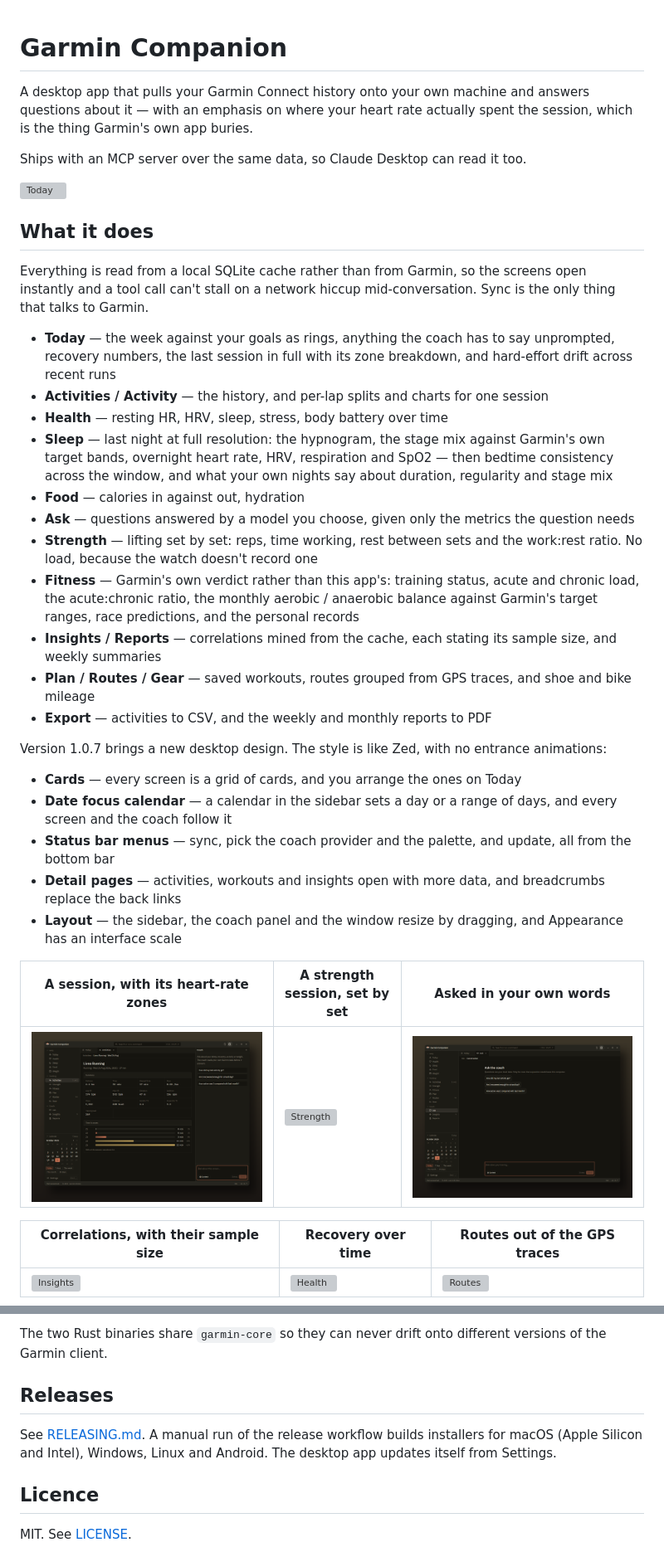
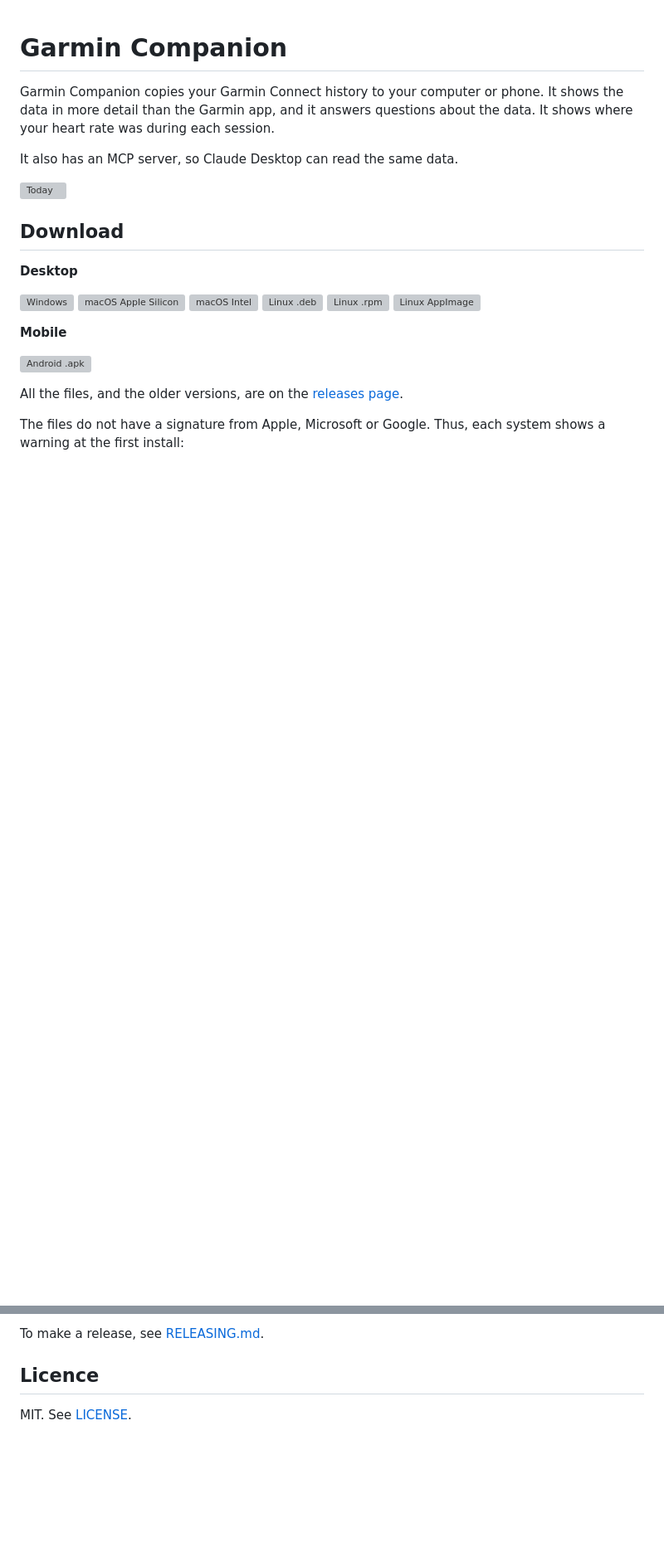
Before and after one commit to omznc/garmin-companion, a Markdown page: README.md, 2 parts joined by grey strips. Shown at 83% size. Drawn GitHub-style; blank space fills up the shorter version; grey boxes are pictures that could not be loaded.

```diff
--- a/README.md
+++ b/README.md
@@ -1,62 +1,31 @@
 # Garmin Companion
 
-A desktop app that pulls your Garmin Connect history onto your own machine and
-answers questions about it — with an emphasis on where your heart rate actually
-spent the session, which is the thing Garmin's own app buries.
+Garmin Companion copies your Garmin Connect history to your computer or phone.
+It shows the data in more detail than the Garmin app, and it answers questions
+about the data. It shows where your heart rate was during each session.
 
-Ships with an MCP server over the same data, so Claude Desktop can read it too.
+It also has an MCP server, so Claude Desktop can read the same data.
 
 ![Today](docs/screenshots/today-dark.png)
 
-## What it does
+## Download
 
-Everything is read from a local SQLite cache rather than from Garmin, so the
-screens open instantly and a tool call can't stall on a network hiccup
-mid-conversation. Sync is the only thing that talks to Garmin.
+**Desktop**
 
-- **Today** — the week against your goals as rings, anything the coach has to
-  say unprompted, recovery numbers, the last session in full with its zone
-  breakdown, and hard-effort drift across recent runs
-- **Activities / Activity** — the history, and per-lap splits and charts for
-  one session
-- **Health** — resting HR, HRV, sleep, stress, body battery over time
-- **Sleep** — last night at full resolution: the hypnogram, the stage mix
-  against Garmin's own target bands, overnight heart rate, HRV, respiration and
-  SpO2 — then bedtime consistency across the window, and what your own nights
-  say about duration, regularity and stage mix
-- **Food** — calories in against out, hydration
-- **Ask** — questions answered by a model you choose, given only the metrics
-  the question needs
-- **Strength** — lifting set by set: reps, time working, rest between sets and
-  the work:rest ratio. No load, because the watch doesn't record one
-- **Fitness** — Garmin's own verdict rather than this app's: training status,
-  acute and chronic load, the acute:chronic ratio, the monthly aerobic /
-  anaerobic balance against Garmin's target ranges, race predictions, and the
-  personal records
-- **Insights / Reports** — correlations mined from the cache, each stating its
-  sample size, and weekly summaries
-- **Plan / Routes / Gear** — saved workouts, routes grouped from GPS traces,
-  and shoe and bike mileage
-- **Export** — activities to CSV, and the weekly and monthly reports to PDF
+[![Windows](https://img.shields.io/github/v/release/omznc/garmin-companion?label=Windows&style=for-the-badge)](https://github.com/omznc/garmin-companion/releases/latest/download/garmin-companion_x64-setup.exe)
+[![macOS Apple Silicon](https://img.shields.io/github/v/release/omznc/garmin-companion?label=macOS%20Apple%20Silicon&logo=apple&style=for-the-badge)](https://github.com/omznc/garmin-companion/releases/latest/download/garmin-companion_aarch64.dmg)
+[![macOS Intel](https://img.shields.io/github/v/release/omznc/garmin-companion?label=macOS%20Intel&logo=apple&style=for-the-badge)](https://github.com/omznc/garmin-companion/releases/latest/download/garmin-companion_x64.dmg)
+[![Linux .deb](https://img.shields.io/github/v/release/omznc/garmin-companion?label=Linux%20.deb&logo=debian&style=for-the-badge)](https://github.com/omznc/garmin-companion/releases/latest/download/garmin-companion_amd64.deb)
+[![Linux .rpm](https://img.shields.io/github/v/release/omznc/garmin-companion?label=Linux%20.rpm&logo=fedora&style=for-the-badge)](https://github.com/omznc/garmin-companion/releases/latest/download/garmin-companion.x86_64.rpm)
+[![Linux AppImage](https://img.shields.io/github/v/release/omznc/garmin-companion?label=Linux%20AppImage&logo=linux&style=for-the-badge)](https://github.com/omznc/garmin-companion/releases/latest/download/garmin-companion_amd64.AppImage)
 
-Version 1.0.7 brings a new desktop design. The style is like Zed, with no
-entrance animations:
+**Mobile**
 
-- **Cards** — every screen is a grid of cards, and you arrange the ones on Today
-- **Date focus calendar** — a calendar in the sidebar sets a day or a range of
-  days, and every screen and the coach follow it
-- **Status bar menus** — sync, pick the coach provider and the palette, and
-  update, all from the bottom bar
-- **Detail pages** — activities, workouts and insights open with more data, and
-  breadcrumbs replace the back links
-- **Layout** — the sidebar, the coach panel and the window resize by dragging,
-  and Appearance has an interface scale
+[![Android .apk](https://img.shields.io/github/v/release/omznc/garmin-companion?label=Android&logo=android&style=for-the-badge)](https://github.com/omznc/garmin-companion/releases/latest/download/garmin-companion.apk)
 
-| A session, with its heart-rate zones | A strength session, set by set | Asked in your own words |
-|---|---|---|
-| [![Activity](docs/screenshots/activity-dark.png)](docs/screenshots/activity-dark.png) | [![Strength](docs/screenshots/activity-strength-dark.png)](docs/screenshots/activity-strength-dark.png) | [![Ask](docs/screenshots/ask-dark.png)](docs/screenshots/ask-dark.png) |
+All the files, and the older versions, are on the
+[releases page](https://github.com/omznc/garmin-companion/releases).
 
-| Correlations, with their sample size | Recovery over time | Routes out of the GPS traces |
-|---|---|---|
-| [![Insights](docs/screenshots/insights-light.png)](docs/screenshots/insights-light.png) | [![Health](docs/screenshots/health-light.png)](docs/screenshots/health-light.png) | [![Routes](docs/screenshots/routes-dark.png)](docs/screenshots/routes-dark.png) |
+The files do not have a signature from Apple, Microsoft or Google. Thus, each
+system shows a warning at the first install:
 
@@ -233,12 +148,5 @@ cargo build --release -p garmin-mcp
 
-The two Rust binaries share `garmin-core` so they can never drift onto
-different versions of the Garmin client.
-
-## Releases
-
-See [RELEASING.md](RELEASING.md). A manual run of the release workflow builds
-installers for macOS (Apple Silicon and Intel), Windows, Linux and Android.
-The desktop app updates itself from Settings.
+To make a release, see [RELEASING.md](RELEASING.md).
 
 ## Licence
 
```
Also changed, not shown: other parts of README.md (+76 -130 lines).
